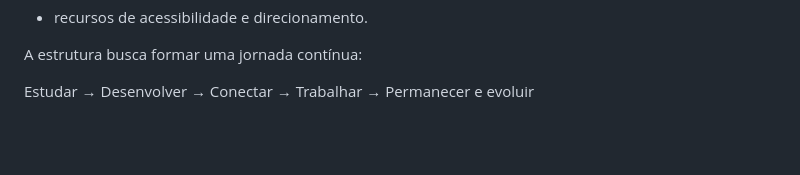
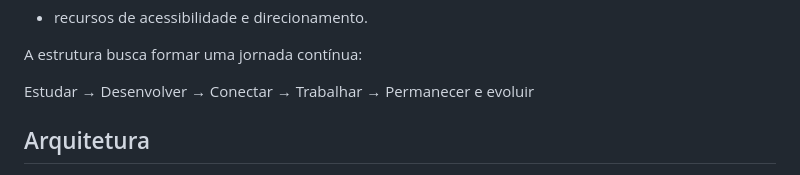
Before and after one commit to SerafimRafaelle/cloudelo1, a Markdown page: readme.md, the part around one of its changes. Drawn GitHub-style; blank space fills up the shorter version.

Commit message:
adicionando arquitetura ao README

```diff
--- a/readme.md
+++ b/readme.md
@@ -186,4 +186,5 @@ Estudar → Desenvolver → Conectar → Trabalhar → Permanecer e evoluir
 
 &#x20;
 
+## Arquitetura
 
```
Also changed, not shown: other parts of readme.md (+102 -0 lines).
